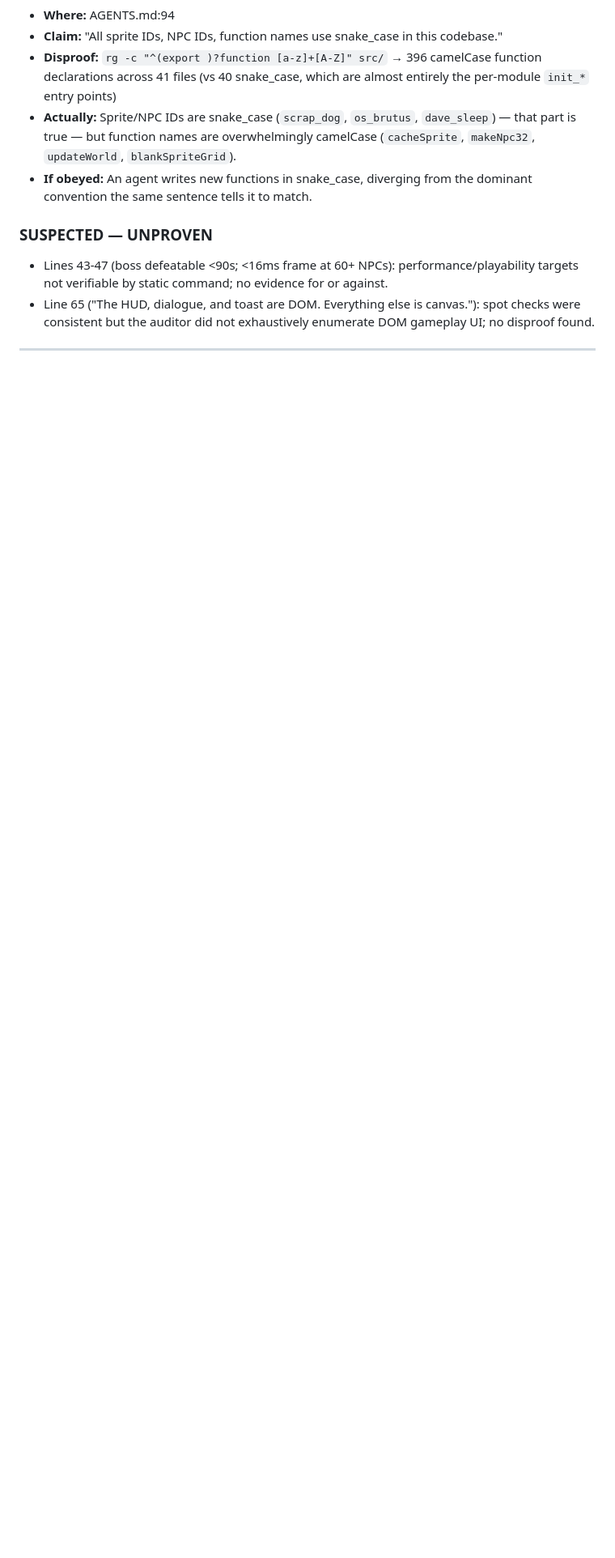
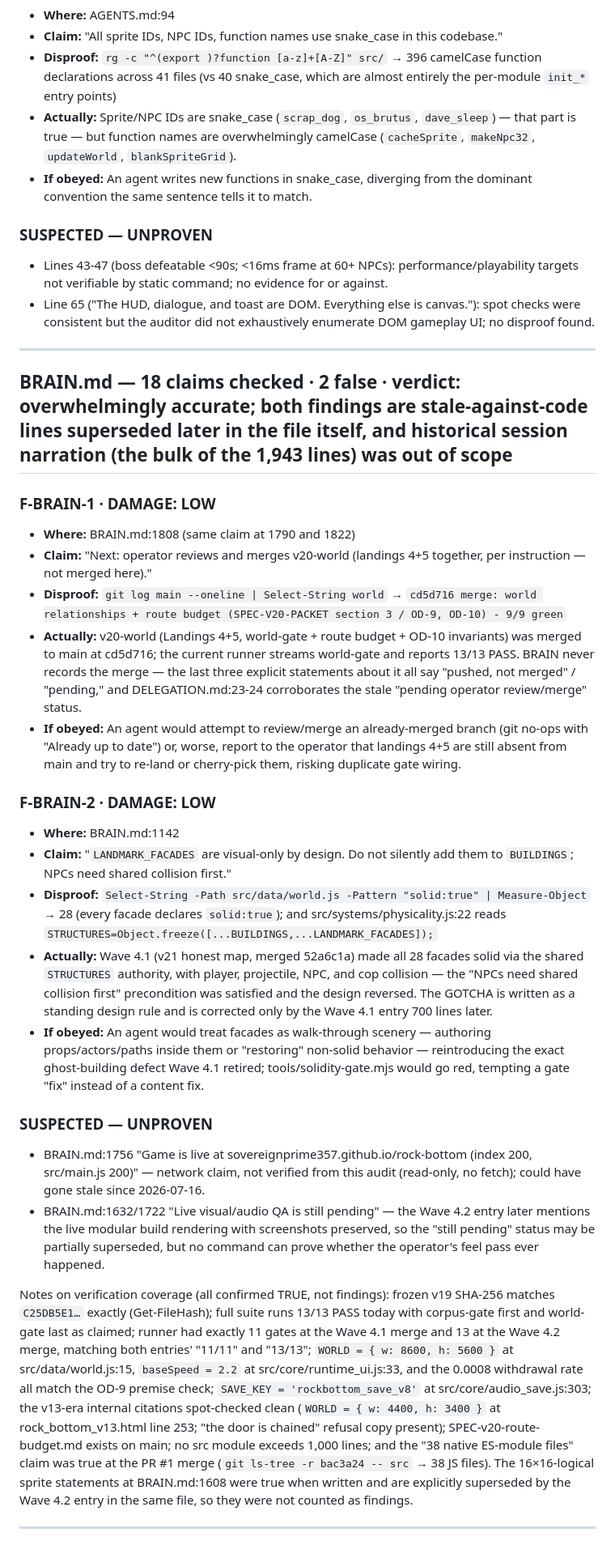
Before and after one commit to Sovereignprime357/rock-bottom, a Markdown page: CORPUS-AUDIT.md, the part around the change. Shown at 81% size. Drawn GitHub-style; blank space fills up the shorter version.

Commit message:
audit: BRAIN.md banked — 18 checked, 2 false (both LOW, superseded in-file)
Co-Authored-By: Claude Fable 5 <noreply@anthropic.com>

```diff
--- a/CORPUS-AUDIT.md
+++ b/CORPUS-AUDIT.md
@@ -214,3 +214,27 @@ Notes on what checked out TRUE (no findings): the frozen v19 reference hash at l
 - Line 65 ("The HUD, dialogue, and toast are DOM. Everything else is canvas."): spot checks were consistent but the auditor did not exhaustively enumerate DOM gameplay UI; no disproof found.
 
 ---
+
+## BRAIN.md — 18 claims checked · 2 false · verdict: overwhelmingly accurate; both findings are stale-against-code lines superseded later in the file itself, and historical session narration (the bulk of the 1,943 lines) was out of scope
+
+### F-BRAIN-1 · DAMAGE: LOW
+- **Where:** BRAIN.md:1808 (same claim at 1790 and 1822)
+- **Claim:** "Next: operator reviews and merges v20-world (landings 4+5 together, per instruction — not merged here)."
+- **Disproof:** `git log main --oneline | Select-String world` → `cd5d716 merge: world relationships + route budget (SPEC-V20-PACKET section 3 / OD-9, OD-10) - 9/9 green`
+- **Actually:** v20-world (Landings 4+5, world-gate + route budget + OD-10 invariants) was merged to main at cd5d716; the current runner streams world-gate and reports 13/13 PASS. BRAIN never records the merge — the last three explicit statements about it all say "pushed, not merged" / "pending," and DELEGATION.md:23-24 corroborates the stale "pending operator review/merge" status.
+- **If obeyed:** An agent would attempt to review/merge an already-merged branch (git no-ops with "Already up to date") or, worse, report to the operator that landings 4+5 are still absent from main and try to re-land or cherry-pick them, risking duplicate gate wiring.
+
+### F-BRAIN-2 · DAMAGE: LOW
+- **Where:** BRAIN.md:1142
+- **Claim:** "`LANDMARK_FACADES` are visual-only by design. Do not silently add them to `BUILDINGS`; NPCs need shared collision first."
+- **Disproof:** `Select-String -Path src/data/world.js -Pattern "solid:true" | Measure-Object` → 28 (every facade declares `solid:true`); and src/systems/physicality.js:22 reads `STRUCTURES=Object.freeze([...BUILDINGS,...LANDMARK_FACADES]);`
+- **Actually:** Wave 4.1 (v21 honest map, merged 52a6c1a) made all 28 facades solid via the shared `STRUCTURES` authority, with player, projectile, NPC, and cop collision — the "NPCs need shared collision first" precondition was satisfied and the design reversed. The GOTCHA is written as a standing design rule and is corrected only by the Wave 4.1 entry 700 lines later.
+- **If obeyed:** An agent would treat facades as walk-through scenery — authoring props/actors/paths inside them or "restoring" non-solid behavior — reintroducing the exact ghost-building defect Wave 4.1 retired; tools/solidity-gate.mjs would go red, tempting a gate "fix" instead of a content fix.
+
+### SUSPECTED — UNPROVEN
+- BRAIN.md:1756 "Game is live at sovereignprime357.github.io/rock-bottom (index 200, src/main.js 200)" — network claim, not verified from this audit (read-only, no fetch); could have gone stale since 2026-07-16.
+- BRAIN.md:1632/1722 "Live visual/audio QA is still pending" — the Wave 4.2 entry later mentions the live modular build rendering with screenshots preserved, so the "still pending" status may be partially superseded, but no command can prove whether the operator's feel pass ever happened.
+
+Notes on verification coverage (all confirmed TRUE, not findings): frozen v19 SHA-256 matches `C25DB5E1…` exactly (Get-FileHash); full suite runs 13/13 PASS today with corpus-gate first and world-gate last as claimed; runner had exactly 11 gates at the Wave 4.1 merge and 13 at the Wave 4.2 merge, matching both entries' "11/11" and "13/13"; `WORLD = { w: 8600, h: 5600 }` at src/data/world.js:15, `baseSpeed = 2.2` at src/core/runtime_ui.js:33, and the 0.0008 withdrawal rate all match the OD-9 premise check; `SAVE_KEY = 'rockbottom_save_v8'` at src/core/audio_save.js:303; the v13-era internal citations spot-checked clean (`WORLD = { w: 4400, h: 3400 }` at rock_bottom_v13.html line 253; "the door is chained" refusal copy present); SPEC-v20-route-budget.md exists on main; no src module exceeds 1,000 lines; and the "38 native ES-module files" claim was true at the PR #1 merge (`git ls-tree -r bac3a24 -- src` → 38 JS files). The 16×16-logical sprite statements at BRAIN.md:1608 were true when written and are explicitly superseded by the Wave 4.2 entry in the same file, so they were not counted as findings.
+
+---
```
